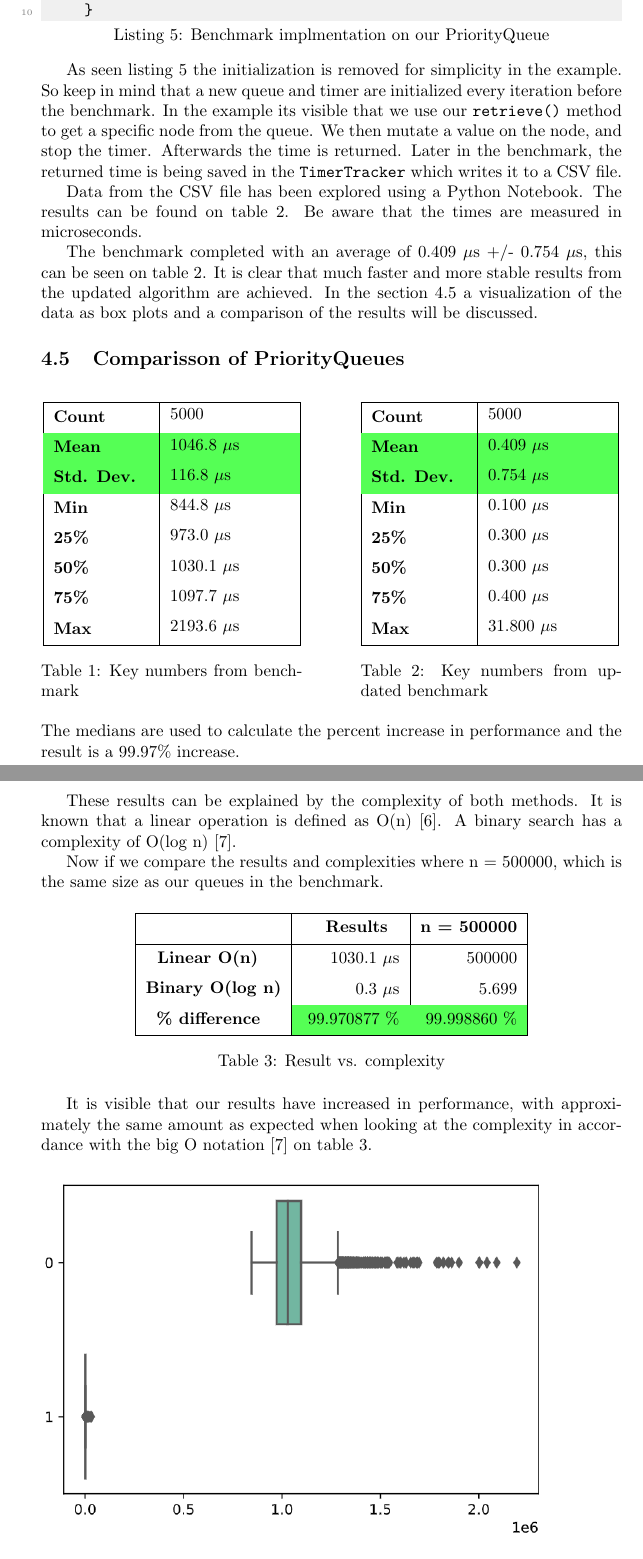
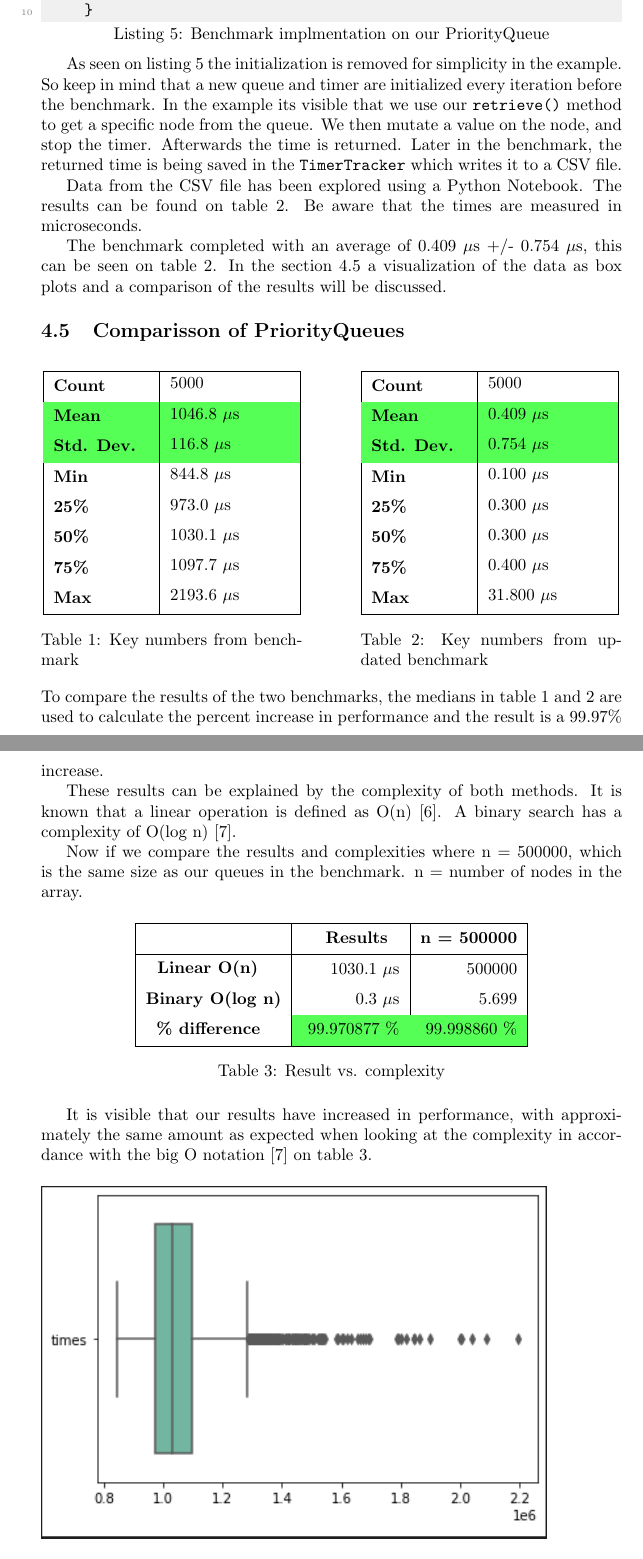
Before and after one commit to Cosby1992/UFO_Exam, a LaTeX problem sheet (latex/exam.tex): two parts of pages 5 and 6 of 7 before the commit and two parts of pages 5 and 6 of 8 after it, joined at a grey line, cut so that both start at the same text. Compiled offline with pdfLaTeX.

Commit message:
finished article

```diff
--- a/latex/exam.tex
+++ b/latex/exam.tex
@@ -237,7 +237,7 @@ listing \ref{lst:benchmark_of_selfpq}.
     }
 \end{lstlisting}
 
-As seen listing \ref{lst:benchmark_of_selfpq} the initialization is removed for simplicity in the example.
+As seen on listing \ref{lst:benchmark_of_selfpq} the initialization is removed for simplicity in the example.
 So keep in mind that a new queue and timer are initialized every iteration before the benchmark.
 In the example its visible that we use our \lstinline{retrieve()} method to get a specific
 node from the queue. We then mutate a value on the node, and stop the timer.
@@ -248,7 +248,6 @@ Data from the CSV file has been explored using a Python Notebook.
 The results can be found on table \ref{tab:updated_times}. Be aware that the times are measured in microseconds.
 
 The benchmark completed with an average of 0.409 $\mu$s +/- 0.754 $\mu$s, this can be seen on table \ref{tab:updated_times}.
-It is clear that much faster and more stable results from the updated algorithm are achieved.
 In the section \ref{sec:comparisson_of_priorityqueues} a visualization of the data as
 box plots and a comparison of the results will be discussed.
 
@@ -297,21 +296,13 @@ box plots and a comparison of the results will be discussed.
 
 
 % How much faster is the method than Javas
-The medians are used to calculate the percent increase in performance and the result is a 99.97\% increase.
-%Since the optimized median is only at 300 ns, we can easily calculate that the percent in reduction is at 99.97\%.
+To compare the results of the two benchmarks, the medians in table \ref{tab:regular_times} and \ref{tab:updated_times}
+are used to calculate the percent increase in performance and the result is a 99.97\% increase.
 
-% \begin{figure}[ht]
-%     \begin{tikzpicture}
-%         \pie[rotate = 0, radius = 1.5, text = pin, explode = { 0.5, 0.5 }]
-%         {99.970877/Oiginal Time, 0.029123/Optimized Time}
-%     \end{tikzpicture}
-%     \caption{My Empty Figure}
-%     \label{fig:pie_chart}
-% \end{figure}
 These results can be explained by the complexity of both methods. It is known that a linear operation is defined as O(n) \cite{g4g}.
 A binary search has a complexity of O(log n) \cite{g4g-big-o}.
 
-Now if we compare the results and complexities where n = 500000, which is the same size as our queues in the benchmark.
+Now if we compare the results and complexities where n = 500000, which is the same size as our queues in the benchmark. n = number of nodes in the array.
 \begin{table}[H]
     \centering
     \begin{tabular}{ |l|r|r| }
@@ -327,13 +318,14 @@ Now if we compare the results and complexities where n = 500000, which is the sa
     \label{tab:ResultNComplexity}
 \end{table}
 
-It is visible that our results have increased in performance, with approximately the same amount as expected when looking at the complexity in accordance with the big O notation \cite{g4g-big-o} on table \ref{tab:ResultNComplexity}.
+It is visible that our results have increased in performance, with approximately
+the same amount as expected when looking at the complexity in accordance with the
+big O notation \cite{g4g-big-o} on table \ref{tab:ResultNComplexity}.
 %https://www.geeksforgeeks.org/linear-search/
 
 
 
 % Boxplots with comparrison
 \begin{figure}[H]
-\includegraphics[width=300pt]{boxplot_comparisson}
-\caption{Comparisson of the the Priorityqueues}
-\label{img:boxplot_comparisson}
+\includegraphics[width=300pt]{boxplot_orig}
+\caption{Boxplot of Java PriorityQueue}
```
Also changed, not shown: latex/resources/boxplot_opt.PNG (added), latex/resources/boxplot_orig.PNG (added), latex/exam.tex (18 more changed lines), 1 other file.
